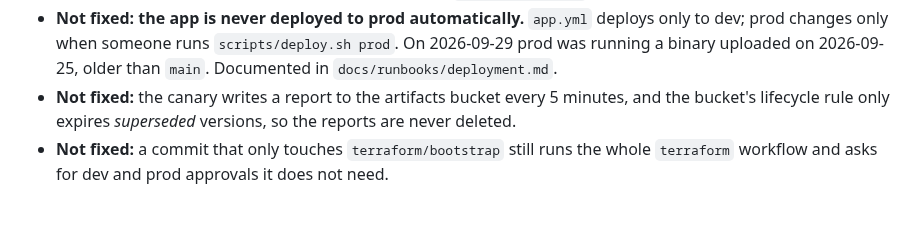
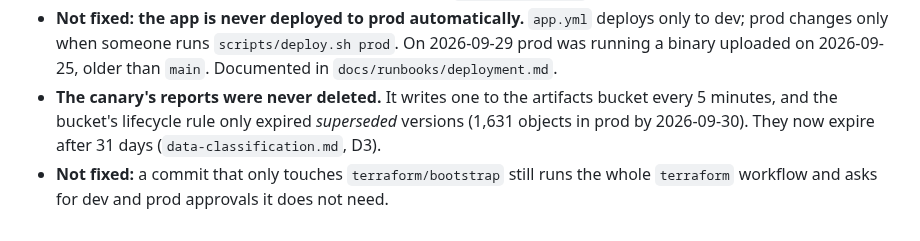
Before and after one commit to Mouad852/cloudforge, a Markdown page: docs/security/well-architected.md, the part around the change. Drawn GitHub-style.

```diff
--- a/docs/security/well-architected.md
+++ b/docs/security/well-architected.md
@@ -133,7 +133,8 @@ directly. All are fixed unless noted:
   dev; prod changes only when someone runs `scripts/deploy.sh prod`. On 2026-09-29 prod was
   running a binary uploaded on 2026-09-25, older than `main`. Documented in
   `docs/runbooks/deployment.md`.
-- **Not fixed:** the canary writes a report to the artifacts bucket every 5 minutes, and the
-  bucket's lifecycle rule only expires *superseded* versions, so the reports are never deleted.
+- **The canary's reports were never deleted.** It writes one to the artifacts bucket every 5
+  minutes, and the bucket's lifecycle rule only expired *superseded* versions (1,631 objects in
+  prod by 2026-09-30). They now expire after 31 days (`data-classification.md`, D3).
 - **Not fixed:** a commit that only touches `terraform/bootstrap` still runs the whole
   `terraform` workflow and asks for dev and prod approvals it does not need.
```
Also changed, not shown: docs/security/data-classification.md (+6 -6 lines), docs/security/encryption-inventory.md (+2 -2 lines).
